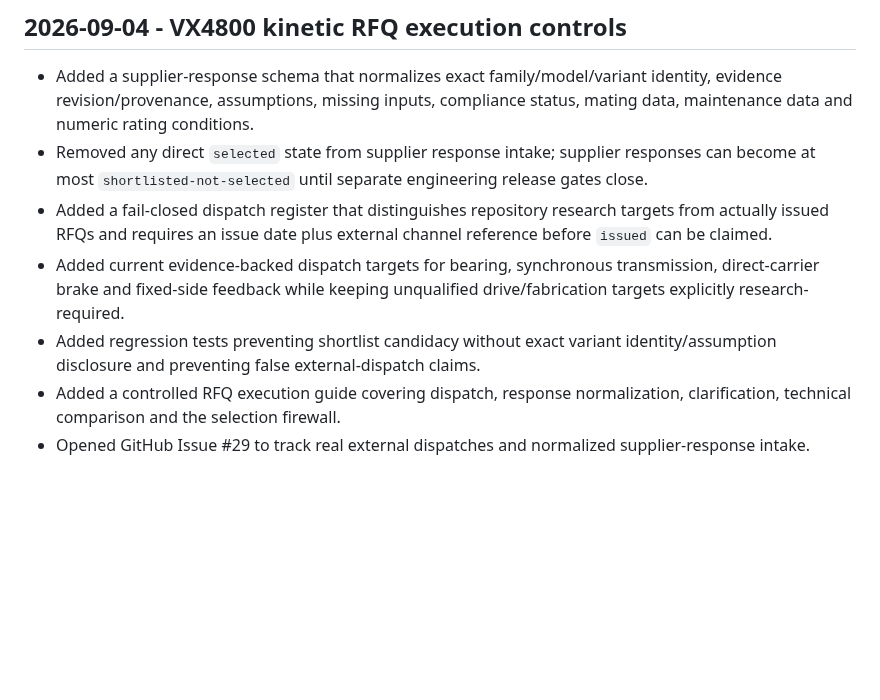
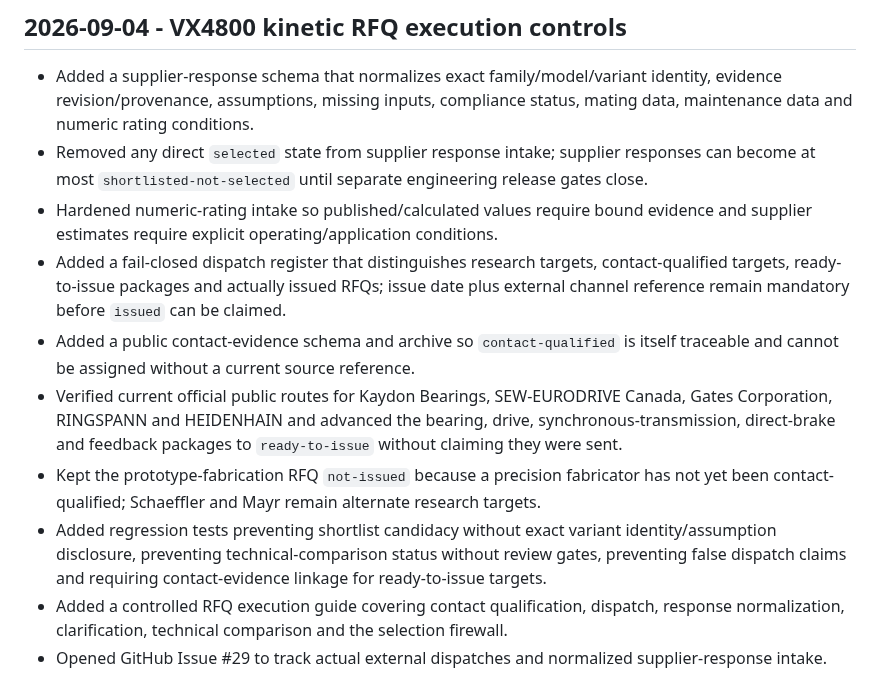
Before and after one commit to ruddvz/Aether, a Markdown page: CHANGELOG.md, the part around the change. Rendered like a GitHub page; blank space fills up the shorter version.

Commit message:
Record VX4800 RFQ contact qualification

```diff
--- a/CHANGELOG.md
+++ b/CHANGELOG.md
@@ -102,8 +102,11 @@ All notable repository and product presentation changes are recorded here.
 
 - Added a supplier-response schema that normalizes exact family/model/variant identity, evidence revision/provenance, assumptions, missing inputs, compliance status, mating data, maintenance data and numeric rating conditions.
 - Removed any direct `selected` state from supplier response intake; supplier responses can become at most `shortlisted-not-selected` until separate engineering release gates close.
-- Added a fail-closed dispatch register that distinguishes repository research targets from actually issued RFQs and requires an issue date plus external channel reference before `issued` can be claimed.
-- Added current evidence-backed dispatch targets for bearing, synchronous transmission, direct-carrier brake and fixed-side feedback while keeping unqualified drive/fabrication targets explicitly research-required.
-- Added regression tests preventing shortlist candidacy without exact variant identity/assumption disclosure and preventing false external-dispatch claims.
-- Added a controlled RFQ execution guide covering dispatch, response normalization, clarification, technical comparison and the selection firewall.
-- Opened GitHub Issue #29 to track real external dispatches and normalized supplier-response intake.
+- Hardened numeric-rating intake so published/calculated values require bound evidence and supplier estimates require explicit operating/application conditions.
+- Added a fail-closed dispatch register that distinguishes research targets, contact-qualified targets, ready-to-issue packages and actually issued RFQs; issue date plus external channel reference remain mandatory before `issued` can be claimed.
+- Added a public contact-evidence schema and archive so `contact-qualified` is itself traceable and cannot be assigned without a current source reference.
+- Verified current official public routes for Kaydon Bearings, SEW-EURODRIVE Canada, Gates Corporation, RINGSPANN and HEIDENHAIN and advanced the bearing, drive, synchronous-transmission, direct-brake and feedback packages to `ready-to-issue` without claiming they were sent.
+- Kept the prototype-fabrication RFQ `not-issued` because a precision fabricator has not yet been contact-qualified; Schaeffler and Mayr remain alternate research targets.
+- Added regression tests preventing shortlist candidacy without exact variant identity/assumption disclosure, preventing technical-comparison status without review gates, preventing false dispatch claims and requiring contact-evidence linkage for ready-to-issue targets.
+- Added a controlled RFQ execution guide covering contact qualification, dispatch, response normalization, clarification, technical comparison and the selection firewall.
+- Opened GitHub Issue #29 to track actual external dispatches and normalized supplier-response intake.
```
